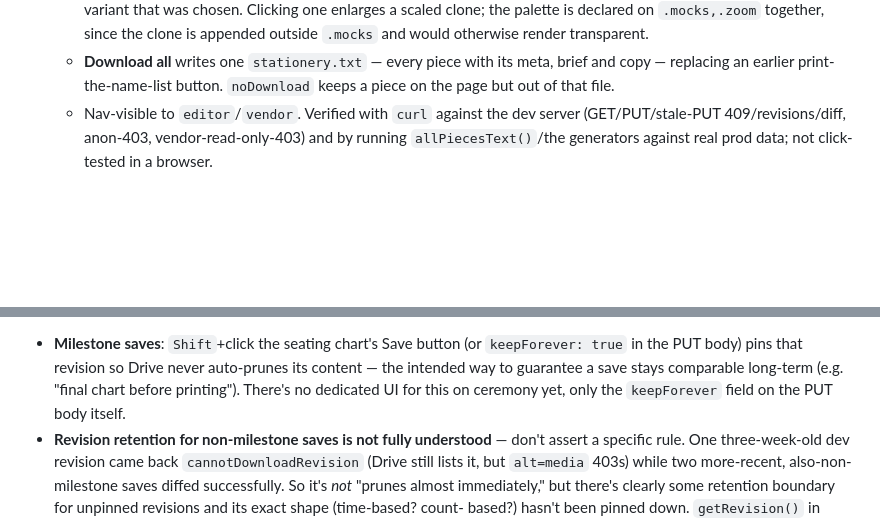
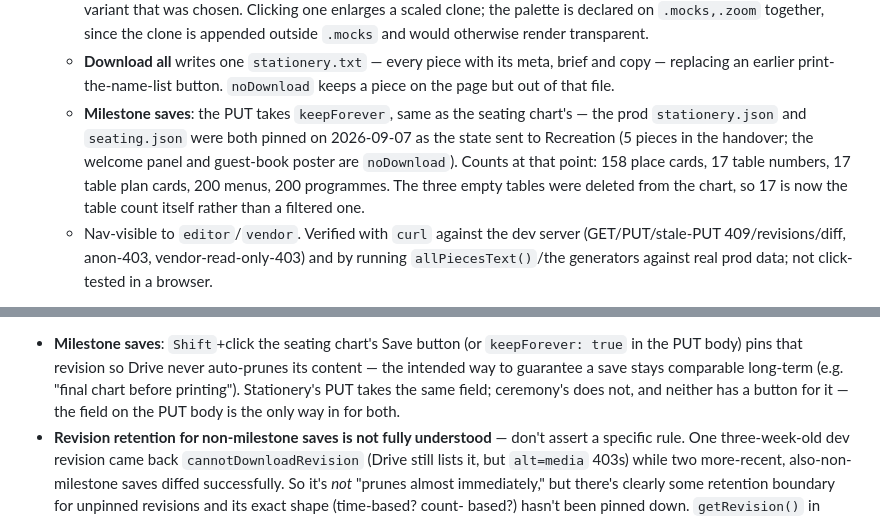
Before and after one commit to FrenchCommando/wedding-planning, a Markdown page: CLAUDE.md, 2 parts joined by grey strips. GitHub-like rendering; blank space fills up the shorter version.

Commit message:
Note the stationery milestone save and what was pinned
Records that prod seating.json and stationery.json were pinned on
2026-09-07 as the state sent to Recreation, with the counts at that point,
and corrects the milestone-save paragraph: stationery's PUT now takes
keepForever too, ceremony's still doesn't, and neither has a button.

Co-Authored-By: Claude Opus 5 <noreply@anthropic.com>
Claude-Session: https://claude.ai/code/session_01CgUtSRAAbXy6uAtSUddLNE

```diff
--- a/CLAUDE.md
+++ b/CLAUDE.md
@@ -25,6 +25,7 @@ lock and the activity log.
   - **Household rules, all in `withCount`/`cardName`.** The chart stores extra party members as their own records suffixed `+1`/`+2`; on paper those are one household. Table plan cards collapse them and count in Chinese with the measure word — 两 not 二 — as `任者友 (两位) Ren Zheyou`, count before the romanisation and the romanisation unbracketed, because a place card wraps badly otherwise. Place cards instead repeat the name once per person (158 cards) with **no count and no romanisation**: that card is read by its owner, and the romanisation lives on the plan card, which everyone reads. Extra members have no names of their own, so their cards are identical — accepted, the names aren't known.
   - **Mockups** (`mockFor`) are rough CSS stand-ins for Recreation's suite — palette and the real proportions (12x17, 4x8, 10x20 arched, 1:1.414), fixed cream/burgundy in both themes because they represent paper, showing only the variant that was chosen. Clicking one enlarges a scaled clone; the palette is declared on `.mocks,.zoom` together, since the clone is appended outside `.mocks` and would otherwise render transparent.
   - **Download all** writes one `stationery.txt` — every piece with its meta, brief and copy — replacing an earlier print-the-name-list button. `noDownload` keeps a piece on the page but out of that file.
+  - **Milestone saves**: the PUT takes `keepForever`, same as the seating chart's — the prod `stationery.json` and `seating.json` were both pinned on 2026-09-07 as the state sent to Recreation (5 pieces in the handover; the welcome panel and guest-book poster are `noDownload`). Counts at that point: 158 place cards, 17 table numbers, 17 table plan cards, 200 menus, 200 programmes. The three empty tables were deleted from the chart, so 17 is now the table count itself rather than a filtered one.
   - Nav-visible to `editor`/`vendor`. Verified with `curl` against the dev server (GET/PUT/stale-PUT 409/revisions/diff, anon-403, vendor-read-only-403) and by running `allPiecesText()`/the generators against real prod data; not click-tested in a browser.
 
 - Guest-list CSV importer (`src/import-guests-csv.ts`) — one-off script, hand-rolled RFC4180 CSV parser (no dependency added, by explicit decision), reads `data/guests-export.csv` (gitignored — the original export was deleted from the repo earlier as "superseded by Drive"; a fresh one must be dropped there before running this). **Deliberately does one thing only**: parses every guest's relevant raw fields (name, household, side, group, age, dietary, notes, RSVP, email, phone, and the raw Welcome-Drinks/shuttle/Brunch answers — unfiltered, no attendance judgment applied) into one canonical `data/guests-import.json`. No per-app filtering/seed-writing logic lives in this script — an earlier version tried to also generate `welcome-drinks-seed.json`/`sunday-brunch-seed.json` directly with a hardcoded yes/no filter, which was re-deciding the CSV's intent per app instead of once; per-app seed files get written by hand (Claude reading `guests-import.json` and applying judgment about who counts as attending, e.g. for `data/welcome-drinks-seed.json`) rather than by an automated filter. Doesn't touch Drive itself — pushing a seed once written still goes through the existing `src/seed-sync.ts <name>` tool (dry-run by default). Parser verified against a synthetic CSV reproducing the real export's tricky bits (embedded commas in quoted fields, the Excel-style `="+1"` escaped column, mixed-case yes/no values) — correct on all cases tested.
@@ -373,9 +374,9 @@ seating and ceremony) rather than copy-pasted — `GET <path>/revisions`
 - **Milestone saves**: `Shift`+click the seating chart's Save button (or
   `keepForever: true` in the PUT body) pins that revision so Drive never
   auto-prunes its content — the intended way to guarantee a save stays
-  comparable long-term (e.g. "final chart before printing"). There's no
-  dedicated UI for this on ceremony yet, only the `keepForever` field on the
-  PUT body itself.
+  comparable long-term (e.g. "final chart before printing"). Stationery's PUT
+  takes the same field; ceremony's does not, and neither has a button for it —
+  the field on the PUT body is the only way in for both.
 - **Revision retention for non-milestone saves is not fully understood** —
   don't assert a specific rule. One three-week-old dev revision came back
   `cannotDownloadRevision` (Drive still lists it, but `alt=media` 403s) while
```
